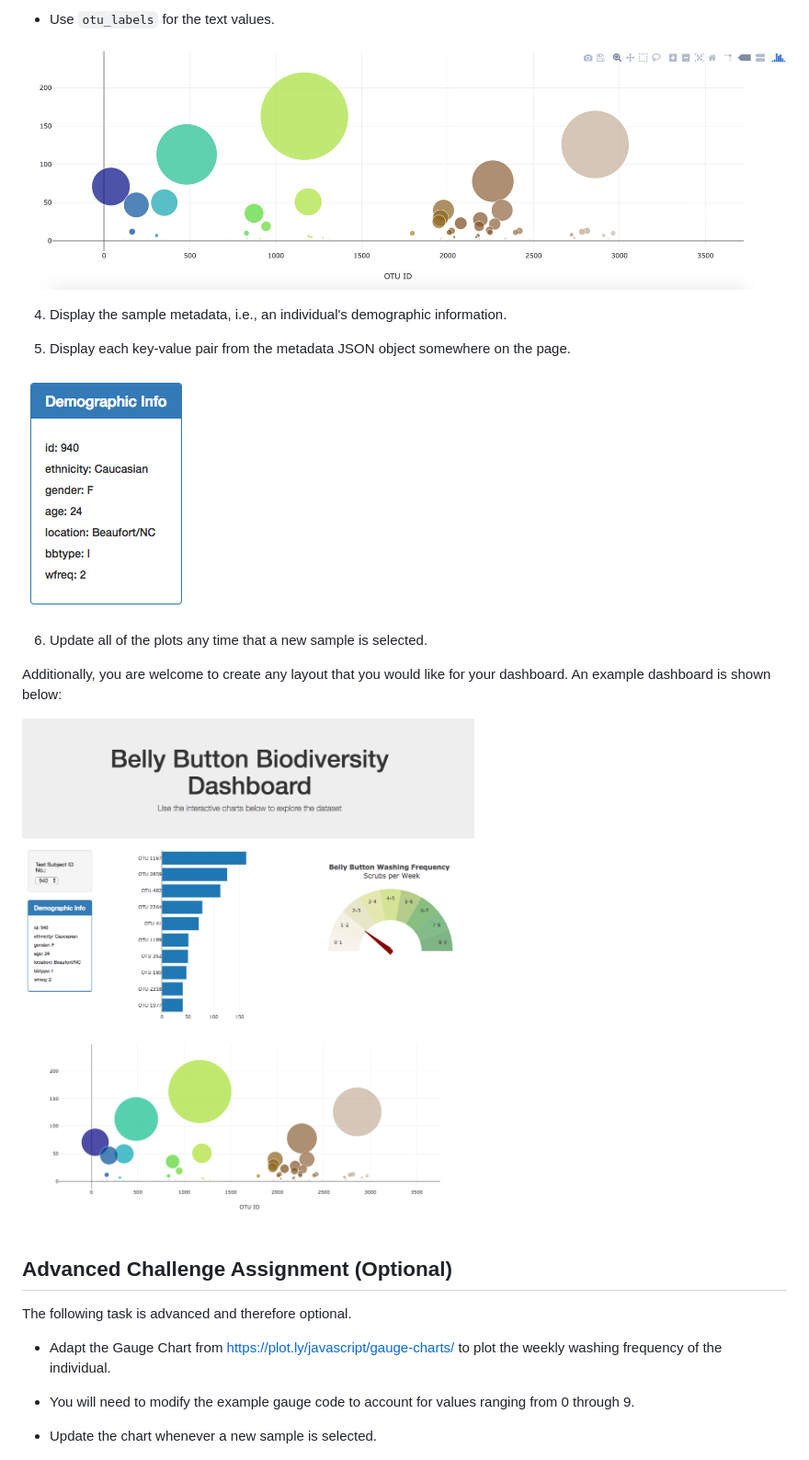
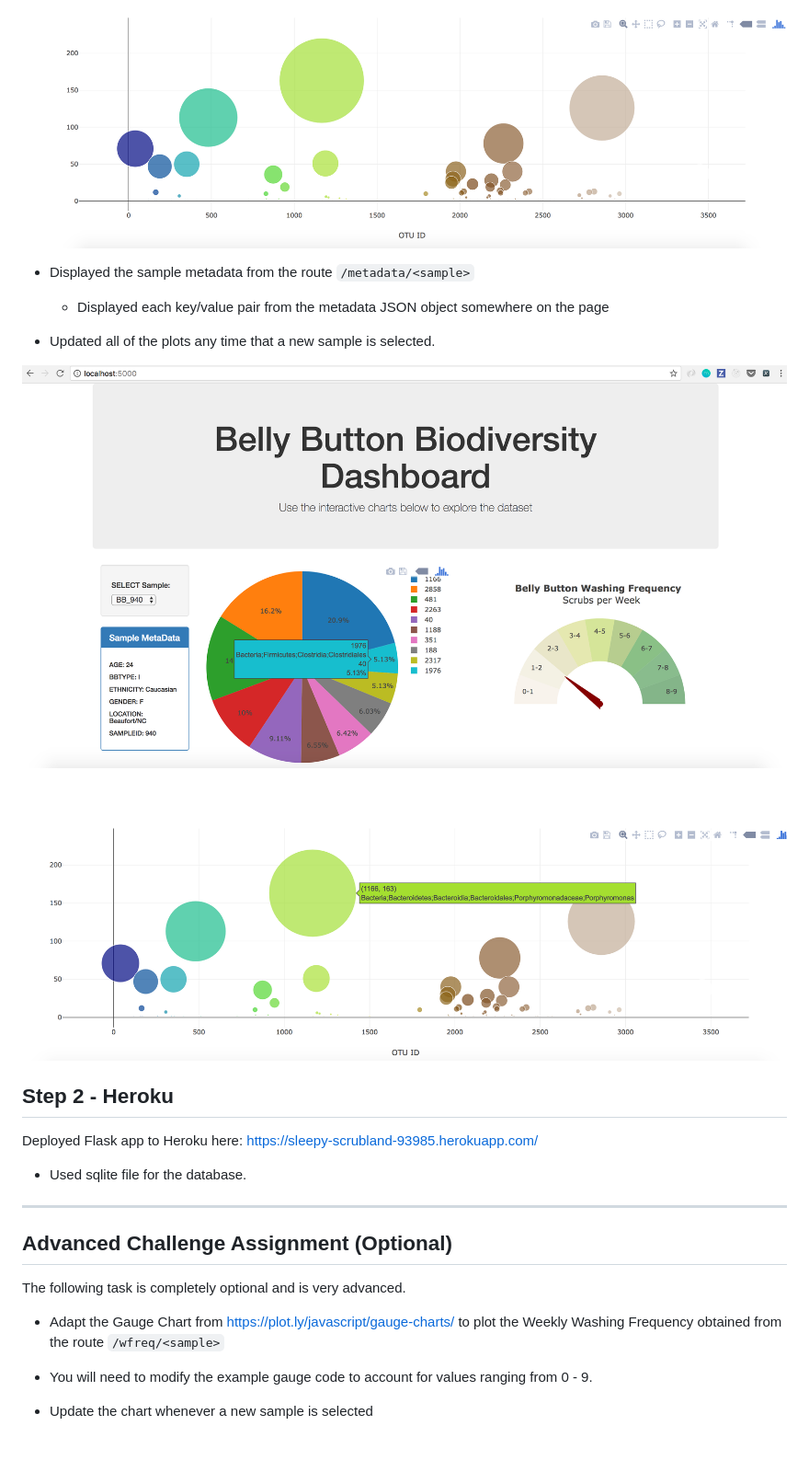
Before and after one commit to uncheckedlapua/Belly-Button-Diversity, a Markdown page: README.md, the part around the change printed below. Shown: that part at 92% size. Rendered like a GitHub page; pictures changed too: Images/dashboard_part1.png, Images/dashboard_part2.png.

```diff
--- a/README.md
+++ b/README.md
@@ -32,29 +32,32 @@ The dataset reveals that a small handful of microbial species (also called opera
 
-* Use `otu_labels` for the text values.
+  ![Bubble Chart](Images/bubble_chart.png)
 
-![Bubble Chart](Images/bubble_chart.png)
+* Displayed the sample metadata from the route `/metadata/<sample>`
 
-4. Display the sample metadata, i.e., an individual's demographic information.
+  * Displayed each key/value pair from the metadata JSON object somewhere on the page
 
-5. Display each key-value pair from the metadata JSON object somewhere on the page.
+* Updated all of the plots any time that a new sample is selected.
 
-![hw](Images/hw03.png)
+![Example Dashboard Page](Images/dashboard_part1.png)
+![Example Dashboard Page](Images/dashboard_part2.png)
 
-6. Update all of the plots any time that a new sample is selected.
+## Step 2 - Heroku
 
-Additionally, you are welcome to create any layout that you would like for your dashboard. An example dashboard is shown below:
+Deployed Flask app to Heroku here:
+https://sleepy-scrubland-93985.herokuapp.com/
 
-![hw](Images/hw02.png)
+* Used sqlite file for the database.
+- - -
 
 ## Advanced Challenge Assignment (Optional)
 
-The following task is advanced and therefore optional.
+The following task is completely optional and is very advanced.
 
-* Adapt the Gauge Chart from <https://plot.ly/javascript/gauge-charts/> to plot the weekly washing frequency of the individual.
+* Adapt the Gauge Chart from <https://plot.ly/javascript/gauge-charts/> to plot the Weekly Washing Frequency obtained from the route `/wfreq/<sample>`
 
-* You will need to modify the example gauge code to account for values ranging from 0 through 9.
+* You will need to modify the example gauge code to account for values ranging from 0 - 9.
 
-* Update the chart whenever a new sample is selected.
+* Update the chart whenever a new sample is selected
 
 ![Weekly Washing Frequency Gauge](Images/gauge.png)
 
```
Also changed, not shown: other parts of README.md (+30 -24 lines), Images/pie_chart.png, 13 other files.
